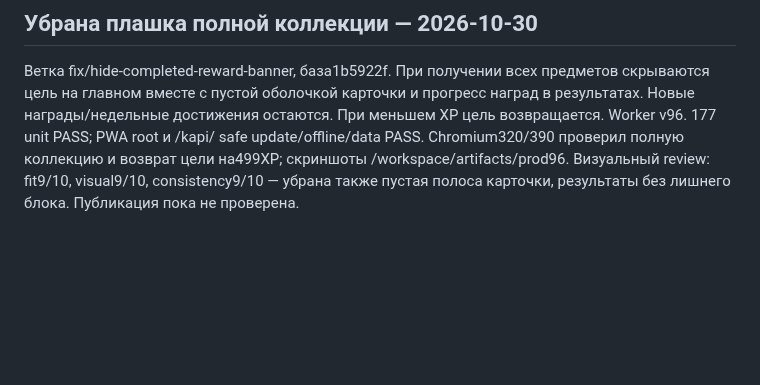
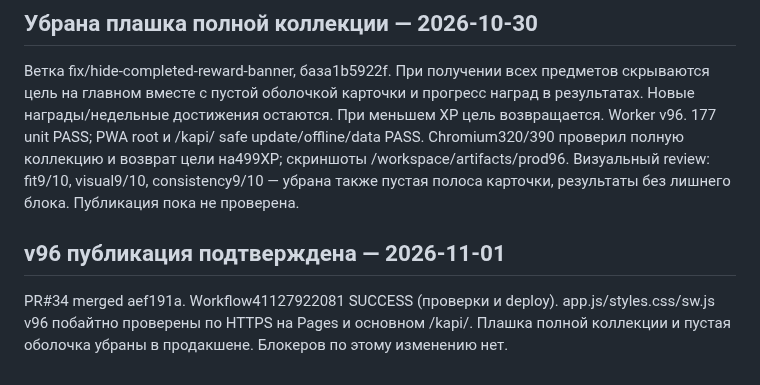
Before and after one commit to KonstantinGlazunov/Kapi, a Markdown page: docs/PROJECT_STATE.md, the part around the change. Rendered like a GitHub page; blank space fills up the shorter version.

Commit message:
docs: confirm v96 banner removal release [skip ci]

```diff
--- a/docs/PROJECT_STATE.md
+++ b/docs/PROJECT_STATE.md
@@ -643,3 +643,10 @@ HTML/app/styles/sw v95 побайтно проверены по HTTPS на Pages
 коллекцию и возврат цели на499XP; скриншоты /workspace/artifacts/prod96.
 Визуальный review: fit9/10, visual9/10, consistency9/10 — убрана также пустая
 полоса карточки, результаты без лишнего блока. Публикация пока не проверена.
+
+## v96 публикация подтверждена — 2026-11-01
+
+PR#34 merged aef191a. Workflow41127922081 SUCCESS (проверки и deploy).
+app.js/styles.css/sw.js v96 побайтно проверены по HTTPS на Pages и основном
+/kapi/. Плашка полной коллекции и пустая оболочка убраны в продакшене.
+Блокеров по этому изменению нет.
```
